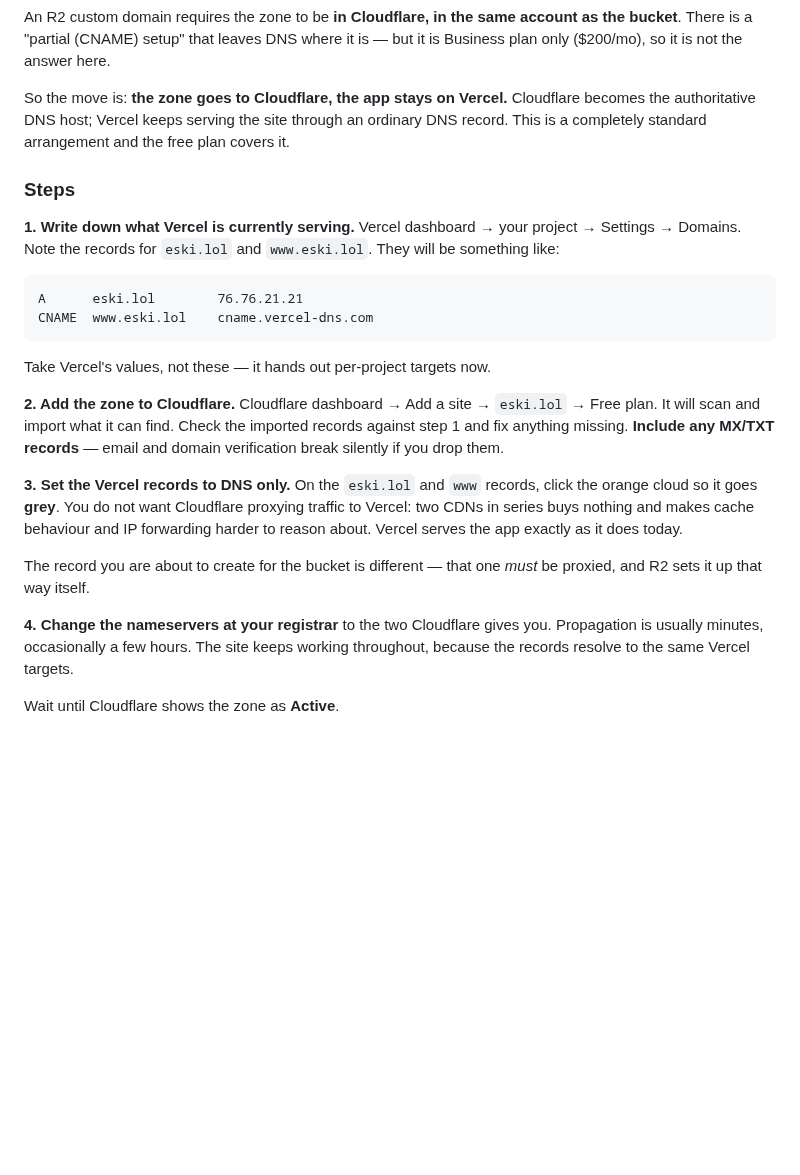
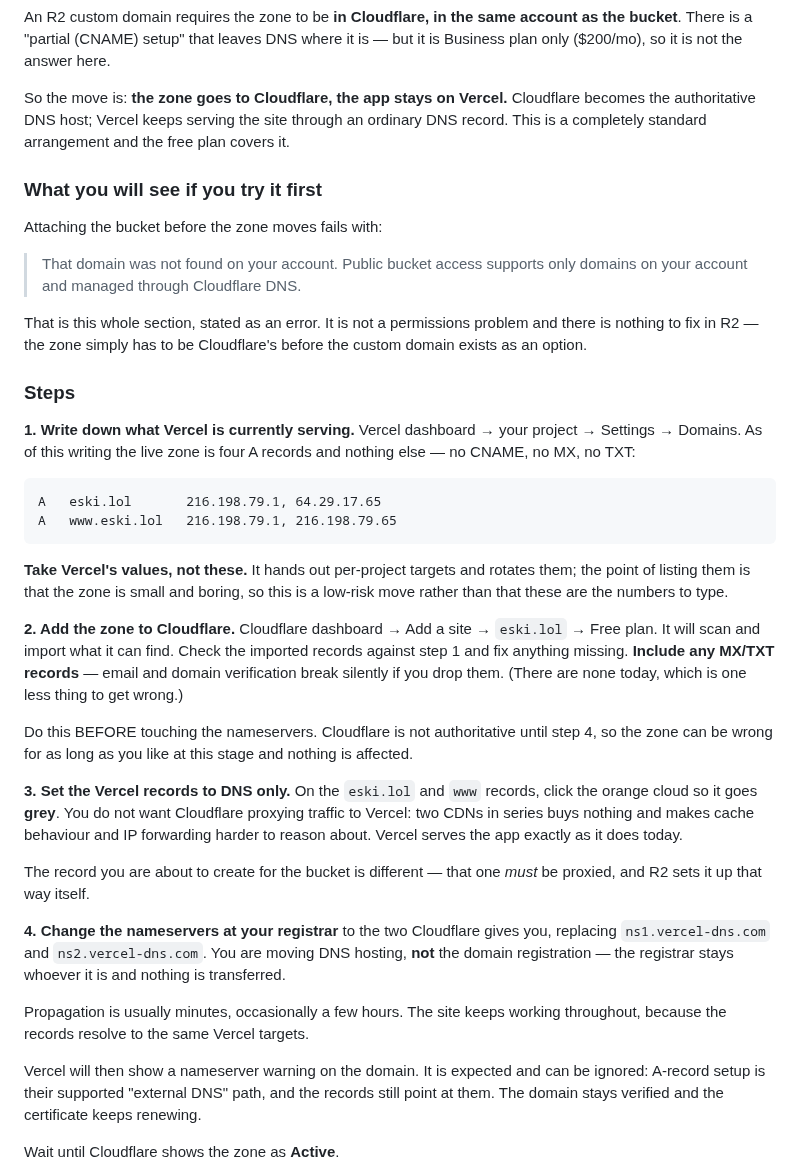
Before and after one commit to freshstart17173-sketch/eski, a Markdown page: docs/FASTER.md, the part around the change. GitHub-like rendering; blank space fills up the shorter version.

````diff
--- a/docs/FASTER.md
+++ b/docs/FASTER.md
@@ -79,24 +79,42 @@ Cloudflare becomes the authoritative DNS host; Vercel keeps serving the site
 through an ordinary DNS record. This is a completely standard arrangement and
 the free plan covers it.
 
+### What you will see if you try it first
+
+Attaching the bucket before the zone moves fails with:
+
+> That domain was not found on your account. Public bucket access supports
+> only domains on your account and managed through Cloudflare DNS.
+
+That is this whole section, stated as an error. It is not a permissions
+problem and there is nothing to fix in R2 — the zone simply has to be
+Cloudflare's before the custom domain exists as an option.
+
 ### Steps
 
 **1. Write down what Vercel is currently serving.**
-Vercel dashboard → your project → Settings → Domains. Note the records for
-`eski.lol` and `www.eski.lol`. They will be something like:
+Vercel dashboard → your project → Settings → Domains. As of this writing the
+live zone is four A records and nothing else — no CNAME, no MX, no TXT:
 
 ```
-A      eski.lol        76.76.21.21
-CNAME  www.eski.lol    cname.vercel-dns.com
+A   eski.lol       216.198.79.1, 64.29.17.65
+A   www.eski.lol   216.198.79.1, 216.198.79.65
 ```
 
-Take Vercel's values, not these — it hands out per-project targets now.
+**Take Vercel's values, not these.** It hands out per-project targets and
+rotates them; the point of listing them is that the zone is small and boring,
+so this is a low-risk move rather than that these are the numbers to type.
 
 **2. Add the zone to Cloudflare.**
 Cloudflare dashboard → Add a site → `eski.lol` → Free plan. It will scan and
 import what it can find. Check the imported records against step 1 and fix
 anything missing. **Include any MX/TXT records** — email and domain
-verification break silently if you drop them.
+verification break silently if you drop them. (There are none today, which is
+one less thing to get wrong.)
+
+Do this BEFORE touching the nameservers. Cloudflare is not authoritative until
+step 4, so the zone can be wrong for as long as you like at this stage and
+nothing is affected.
 
 **3. Set the Vercel records to DNS only.**
 On the `eski.lol` and `www` records, click the orange cloud so it goes
@@ -108,8 +126,17 @@ The record you are about to create for the bucket is different — that one
 *must* be proxied, and R2 sets it up that way itself.
 
 **4. Change the nameservers at your registrar** to the two Cloudflare gives
-you. Propagation is usually minutes, occasionally a few hours. The site keeps
+you, replacing `ns1.vercel-dns.com` and `ns2.vercel-dns.com`. You are moving
+DNS hosting, **not** the domain registration — the registrar stays whoever it
+is and nothing is transferred.
+
+Propagation is usually minutes, occasionally a few hours. The site keeps
 working throughout, because the records resolve to the same Vercel targets.
+
+Vercel will then show a nameserver warning on the domain. It is expected and
+can be ignored: A-record setup is their supported "external DNS" path, and the
+records still point at them. The domain stays verified and the certificate
+keeps renewing.
 
 Wait until Cloudflare shows the zone as **Active**.
 
````
Also changed, not shown: ROADMAP.md (+28 -21 lines).
